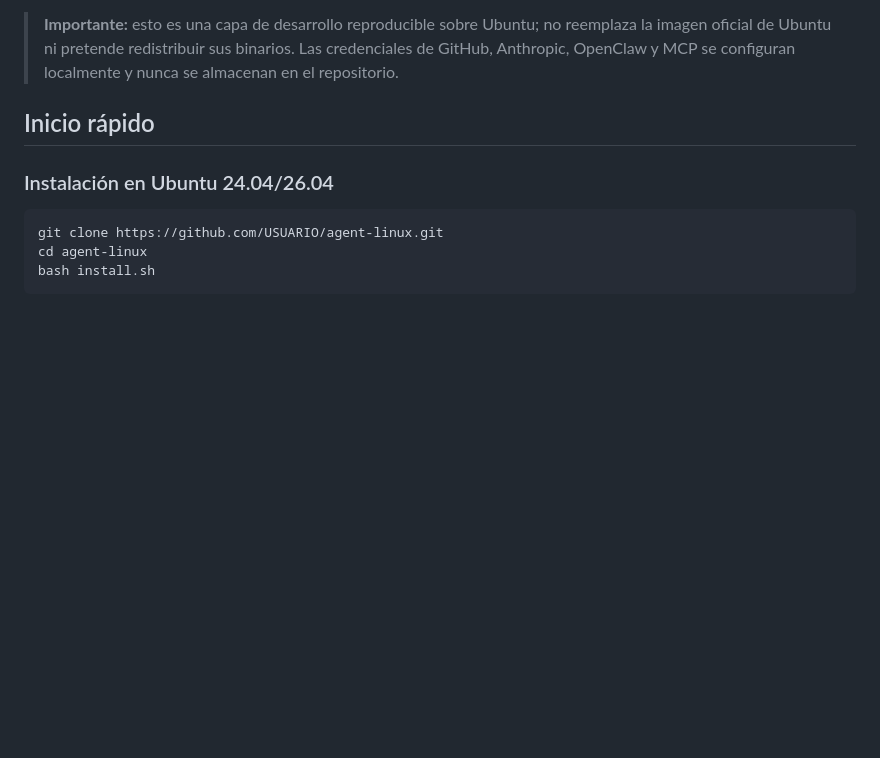
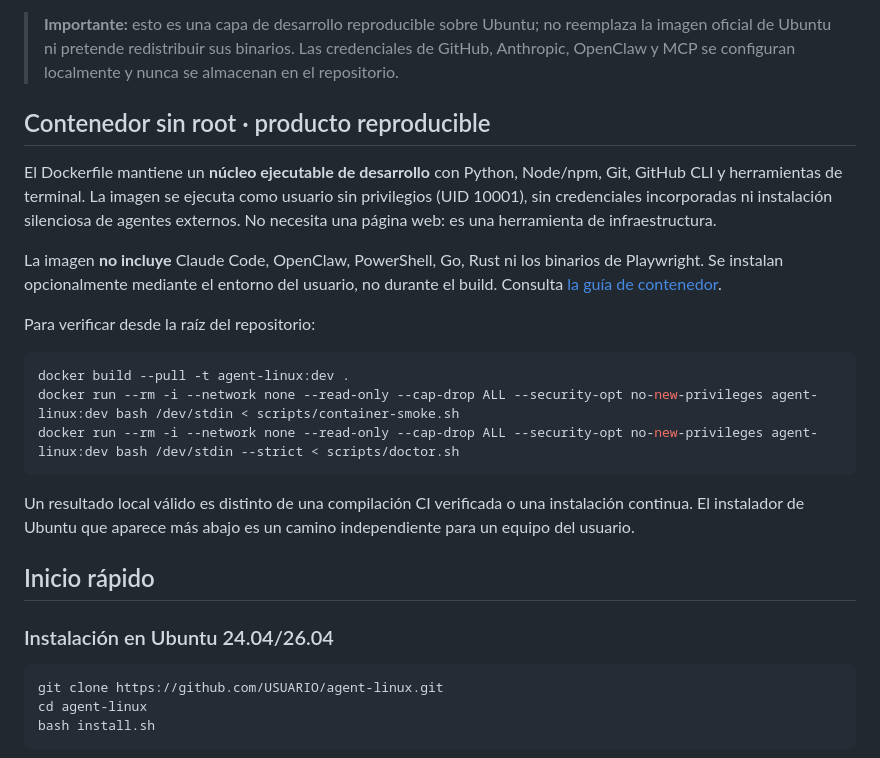
Before and after one commit to belentani7/agent-linux, a Markdown page: README.md, the part around the change. GitHub-like rendering; blank space fills up the shorter version.

Commit message:
docs(agent-linux): state executable container scope and verification commands

````diff
--- a/README.md
+++ b/README.md
@@ -14,6 +14,22 @@ Agent Linux se construye sobre **Ubuntu 26.04 LTS** y reúne un entorno listo pa
 - Dev Container y Dockerfile para entornos idénticos en local o CI.
 
 > **Importante:** esto es una capa de desarrollo reproducible sobre Ubuntu; no reemplaza la imagen oficial de Ubuntu ni pretende redistribuir sus binarios. Las credenciales de GitHub, Anthropic, OpenClaw y MCP se configuran localmente y nunca se almacenan en el repositorio.
+
+## Contenedor sin root · producto reproducible
+
+El Dockerfile mantiene un **núcleo ejecutable de desarrollo** con Python, Node/npm, Git, GitHub CLI y herramientas de terminal. La imagen se ejecuta como usuario sin privilegios (UID 10001), sin credenciales incorporadas ni instalación silenciosa de agentes externos. No necesita una página web: es una herramienta de infraestructura.
+
+La imagen **no incluye** Claude Code, OpenClaw, PowerShell, Go, Rust ni los binarios de Playwright. Se instalan opcionalmente mediante el entorno del usuario, no durante el build. Consulta [la guía de contenedor](docs/CONTAINER.md).
+
+Para verificar desde la raíz del repositorio:
+
+```bash
+docker build --pull -t agent-linux:dev .
+docker run --rm -i --network none --read-only --cap-drop ALL --security-opt no-new-privileges agent-linux:dev bash /dev/stdin < scripts/container-smoke.sh
+docker run --rm -i --network none --read-only --cap-drop ALL --security-opt no-new-privileges agent-linux:dev bash /dev/stdin --strict < scripts/doctor.sh
+```
+
+Un resultado local válido es distinto de una compilación CI verificada o una instalación continua. El instalador de Ubuntu que aparece más abajo es un camino independiente para un equipo del usuario.
 
 ## Inicio rápido
 
````
